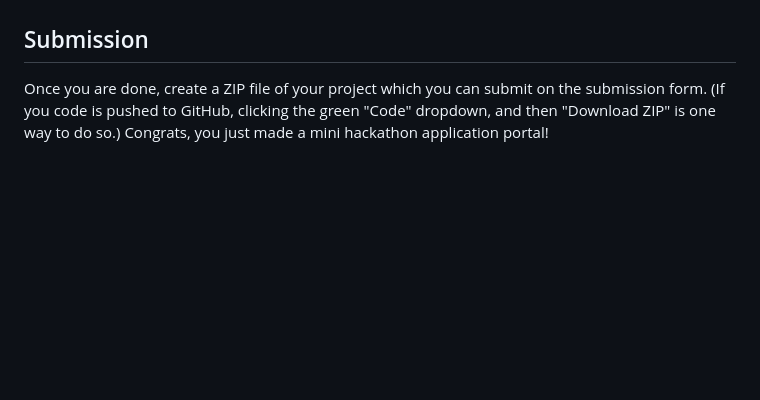
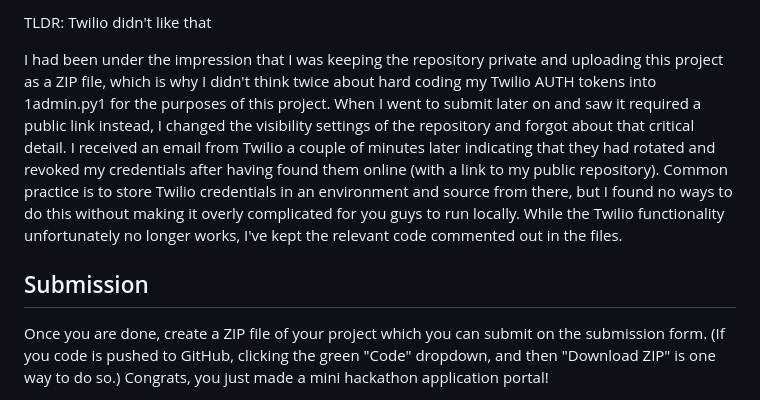
Before and after one commit to rachllee/pennapps, a Markdown page: README.md, the part around the change printed below. Drawn GitHub-style; blank space fills up the shorter version.

Commit message:
twilio notice in README.md

```diff
--- a/README.md
+++ b/README.md
@@ -113,4 +113,7 @@ A bonus task I came up with on my own was real time SMS notification when an app
 
+TLDR: Twilio didn't like that
+
+I had been under the impression that I was keeping the repository private and uploading this project as a ZIP file, which is why I didn't think twice about hard coding my Twilio AUTH tokens into 1admin.py1 for the purposes of this project. When I went to submit later on and saw it required a public link instead, I changed the visibility settings of the repository and forgot about that critical detail. I received an email from Twilio a couple of minutes later indicating that they had rotated and revoked my credentials after having found them online (with a link to my public repository). Common practice is to store Twilio credentials in an environment and source from there, but I found no ways to do this without making it overly complicated for you guys to run locally. While the Twilio functionality unfortunately no longer works, I've kept the relevant code commented out in the files.
 
 ## Submission
 
```
Also changed, not shown: other parts of README.md (+2 -2 lines).
